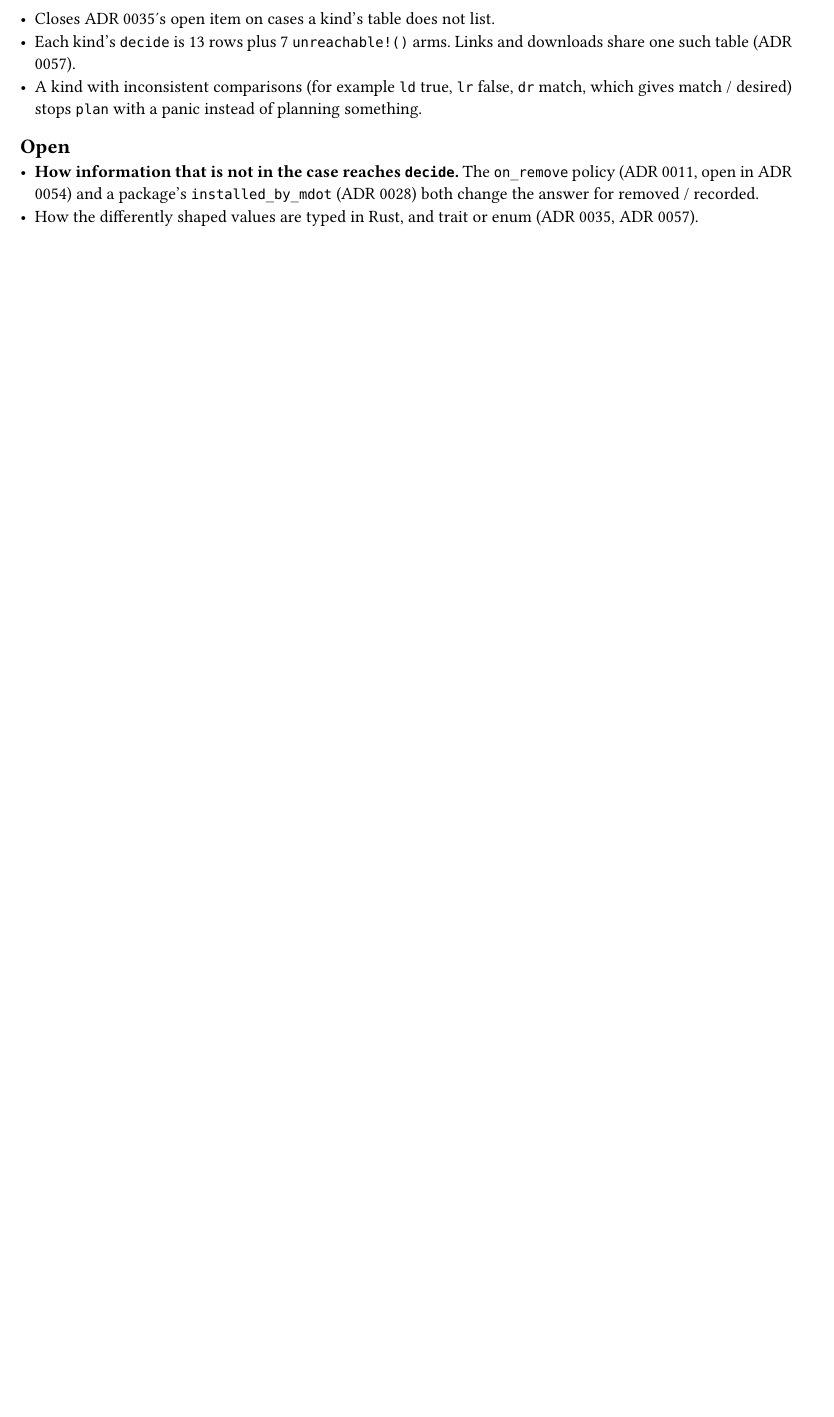
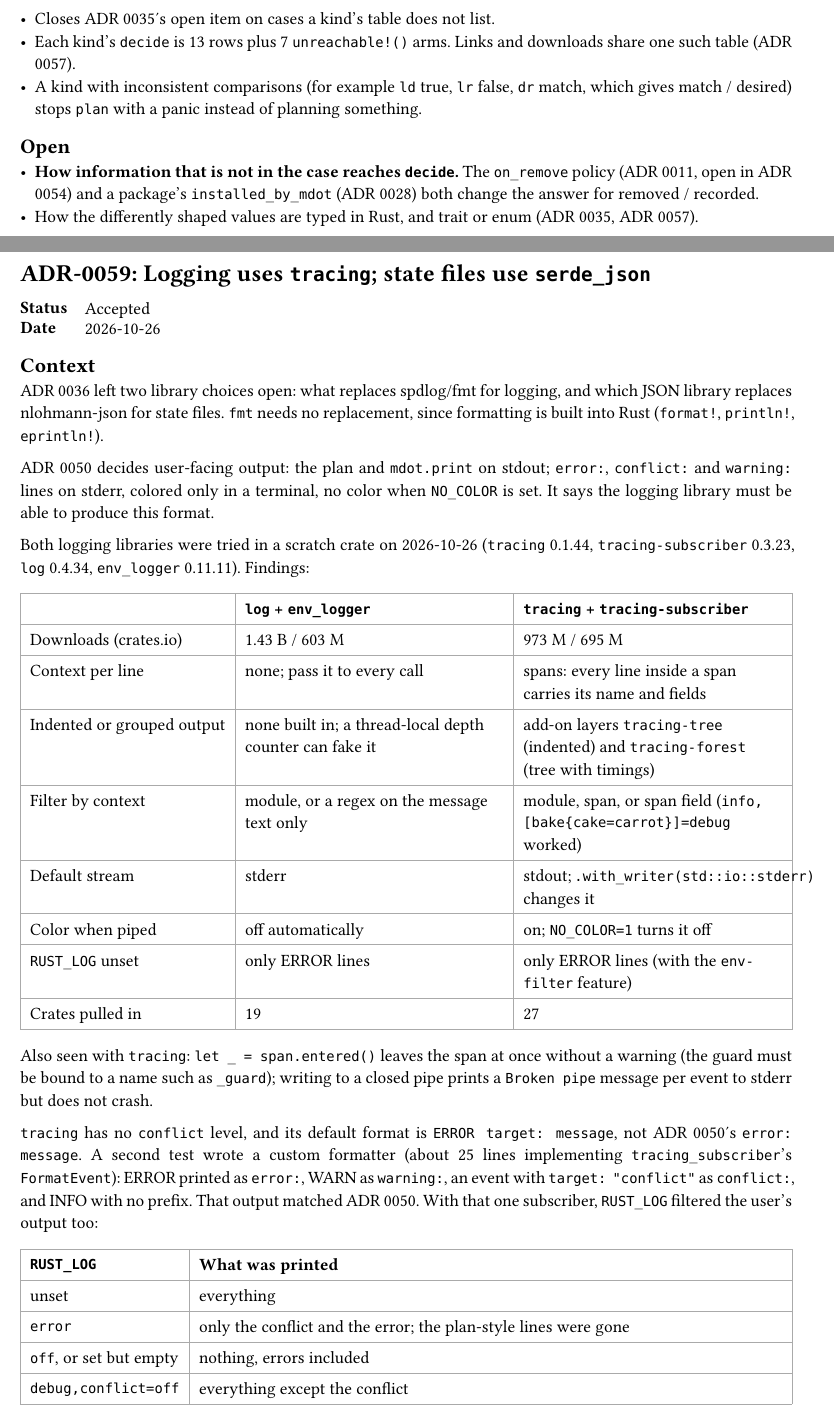
Before and after one commit to NexushasTaken/mdot, a Typst document (docs/adr/main.typ, which reads docs/adr/0059-logging-and-state-file-libraries.typ): part of page 91 of 91 before the commit and two parts of pages 91 and 92 of 93 after it, the two joined at a grey line, cut so that both start at the same text, the shorter picture padded with empty space. Compiled offline with Typst 0.15.

Commit message:
docs(adr): add ADR 0059 for tracing and serde_json
Close ADR 0036's logging and JSON items. Logging uses tracing with
tracing-subscriber, also for user output (option B): a custom format
matches ADR 0050, and user output and debug logs are separate outputs so
no log filter can hide a conflict or an error. State files use serde
with serde_json. Context records the scratch-crate comparison with
log + env_logger.

Co-Authored-By: Claude Opus 5.5 <noreply@anthropic.com>

```diff
--- /dev/null
+++ b/docs/adr/0059-logging-and-state-file-libraries.typ
@@ -0,0 +1,48 @@
+#import "../template.typ": adr
+
+#adr(number: 59, title: [Logging uses `tracing`; state files use `serde_json`], status: [Accepted], date: [2026-10-26])[
+= Context
+ADR 0036 left two library choices open: what replaces spdlog/fmt for logging, and which JSON
+library replaces nlohmann-json for state files. `fmt` needs no replacement, since formatting is
+built into Rust (`format!`, `println!`, `eprintln!`).
+
+ADR 0050 decides user-facing output: the plan and `mdot.print` on stdout; `error:`, `conflict:` and
+`warning:` lines on stderr, colored only in a terminal, no color when `NO_COLOR` is set. It says
+the logging library must be able to produce this format.
+
+Both logging libraries were tried in a scratch crate on 2026-10-26 (`tracing` 0.1.44,
+`tracing-subscriber` 0.3.23, `log` 0.4.34, `env_logger` 0.11.11). Findings:
+
+#table(
+  columns: (auto, 1fr, 1fr),
+  [], [`log` + `env_logger`], [`tracing` + `tracing-subscriber`],
+  [Downloads (crates.io)], [1.43 B / 603 M], [973 M / 695 M],
+  [Context per line], [none; pass it to every call], [spans: every line inside a span carries its
+    name and fields],
+  [Indented or grouped output], [none built in; a thread-local depth counter can fake it],
+    [add-on layers `tracing-tree` (indented) and `tracing-forest` (tree with timings)],
+  [Filter by context], [module, or a regex on the message text only], [module, span, or span field
+    (`info,[bake{cake=carrot}]=debug` worked)],
+  [Default stream], [stderr], [stdout; `.with_writer(std::io::stderr)` changes it],
+  [Color when piped], [off automatically], [on; `NO_COLOR=1` turns it off],
+  [`RUST_LOG` unset], [only ERROR lines], [only ERROR lines (with the `env-filter` feature)],
+  [Crates pulled in], [19], [27],
+)
+
+Also seen with `tracing`: `let _ = span.entered()` leaves the span at once without a warning (the
+guard must be bound to a name such as `_guard`); writing to a closed pipe prints a
+`Broken pipe` message per event to stderr but does not crash.
+
+`tracing` has no `conflict` level, and its default format is `ERROR target: message`, not ADR
+0050's `error: message`. A second test wrote a custom formatter (about 25 lines implementing
+`tracing_subscriber`'s `FormatEvent`): ERROR printed as `error:`, WARN as `warning:`, an event with
+`target: "conflict"` as `conflict:`, and INFO with no prefix. That output matched ADR 0050. With
+that one subscriber, `RUST_LOG` filtered the user's output too:
+
+#table(
+  columns: (auto, 1fr),
+  [`RUST_LOG`], [What was printed],
+  [unset], [everything],
+  [`error`], [only the conflict and the error; the plan-style lines were gone],
+  [`off`, or set but empty], [nothing, errors included],
+  [`debug,conflict=off`], [everything except the conflict],
@@ -0,0 +61 @@
+    debug logs.
@@ -0,0 +71,4 @@
+- *Option B:* user output (the plan and ADR 0050's `error:`, `conflict:` and `warning:` lines) also
+  goes through `tracing`, with a custom format matching ADR 0050. Claude recommended A, because
+  with A a log setting can never hide an error; the author chose B.
+- *State files* use `serde` with `serde_json`.
@@ -0,0 +89 @@
+- ADR 0050's "the logging library must be able to produce this format" applies: mdot needs its own
@@ -0,0 +93 @@
+  piped.
@@ -0,0 +99 @@
+= Open
@@ -0,0 +103 @@
+  Not tested.
--- a/docs/adr/main.typ
+++ b/docs/adr/main.typ
@@ -75,6 +75,7 @@ directory and is collected here.
   link(<adr-0056>)[0056], [IDs use the expanded, absolute, lexically normal path], [Accepted],
   link(<adr-0057>)[0057], [Classify compares each pair on its own; live vs desired is optional], [Accepted],
   link(<adr-0058>)[0058], [Every kind's `decide` handles every case; no fallback], [Accepted],
+  link(<adr-0059>)[0059], [Logging uses `tracing`; state files use `serde_json`], [Accepted],
 )
 
 #include "0001-fresh-design-not-comtrya-port.typ"
```
Also changed, not shown: docs/adr/0059-logging-and-state-file-libraries.typ (52 more changed lines), docs/adr/main.typ (3 more changed lines).
